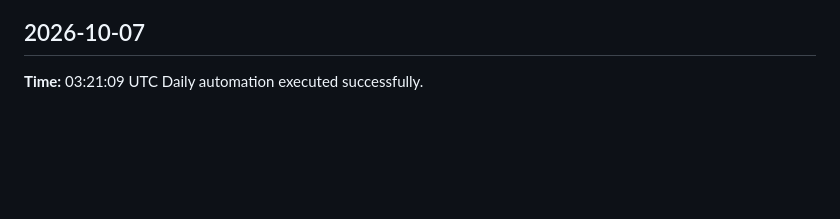
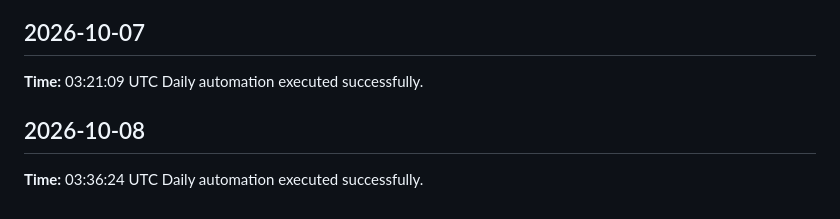
Before and after one commit to yaswanthme007/dsa-atlas, a Markdown page: logs/daily-log.md, the part around the change. Rendered like a GitHub page; blank space fills up the shorter version.

Commit message:
chore: daily update 2026-10-08

```diff
--- a/logs/daily-log.md
+++ b/logs/daily-log.md
@@ -266,3 +266,7 @@ Daily automation executed successfully.
 ## 2026-10-07
 **Time:** 03:21:09 UTC
 Daily automation executed successfully.
+
+## 2026-10-08
+**Time:** 03:36:24 UTC
+Daily automation executed successfully.
```
